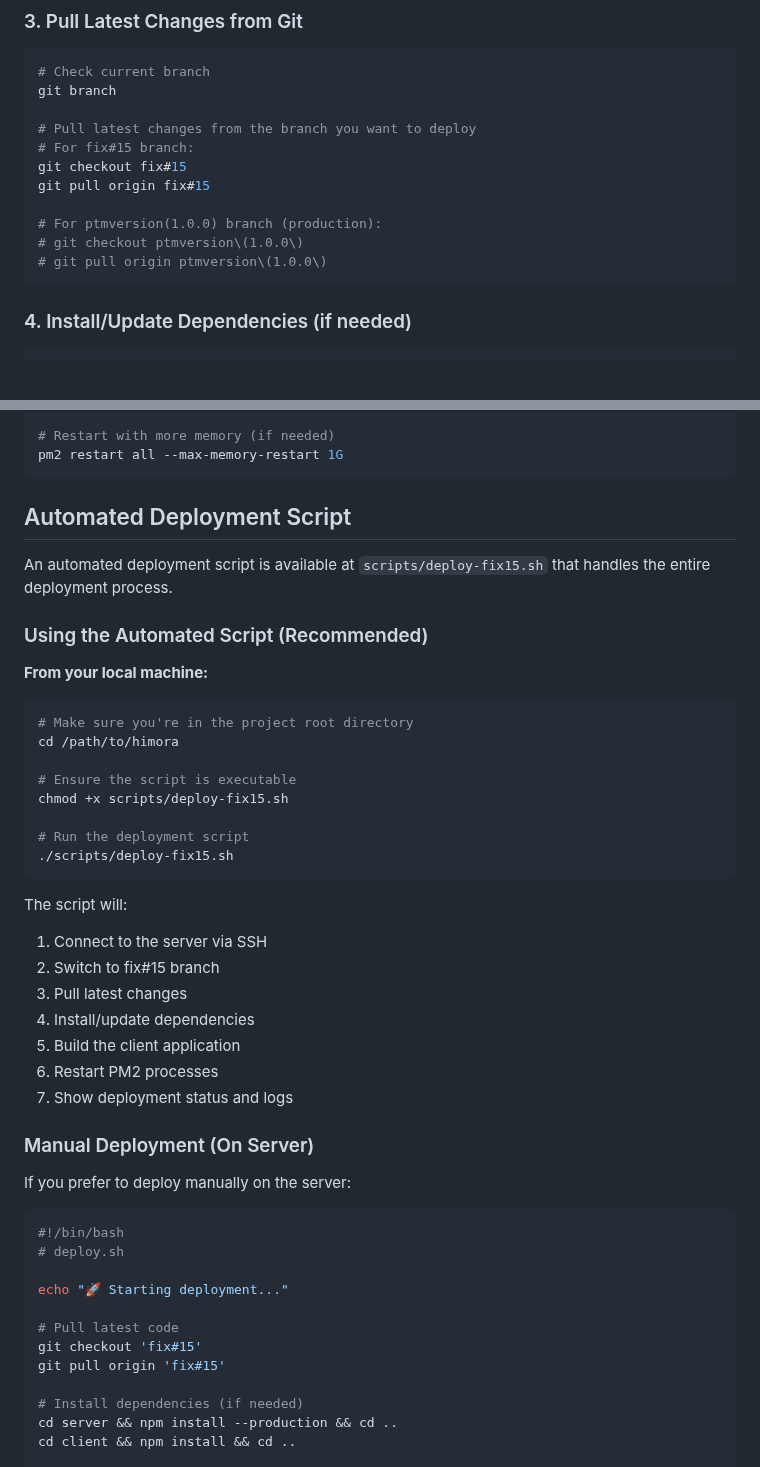
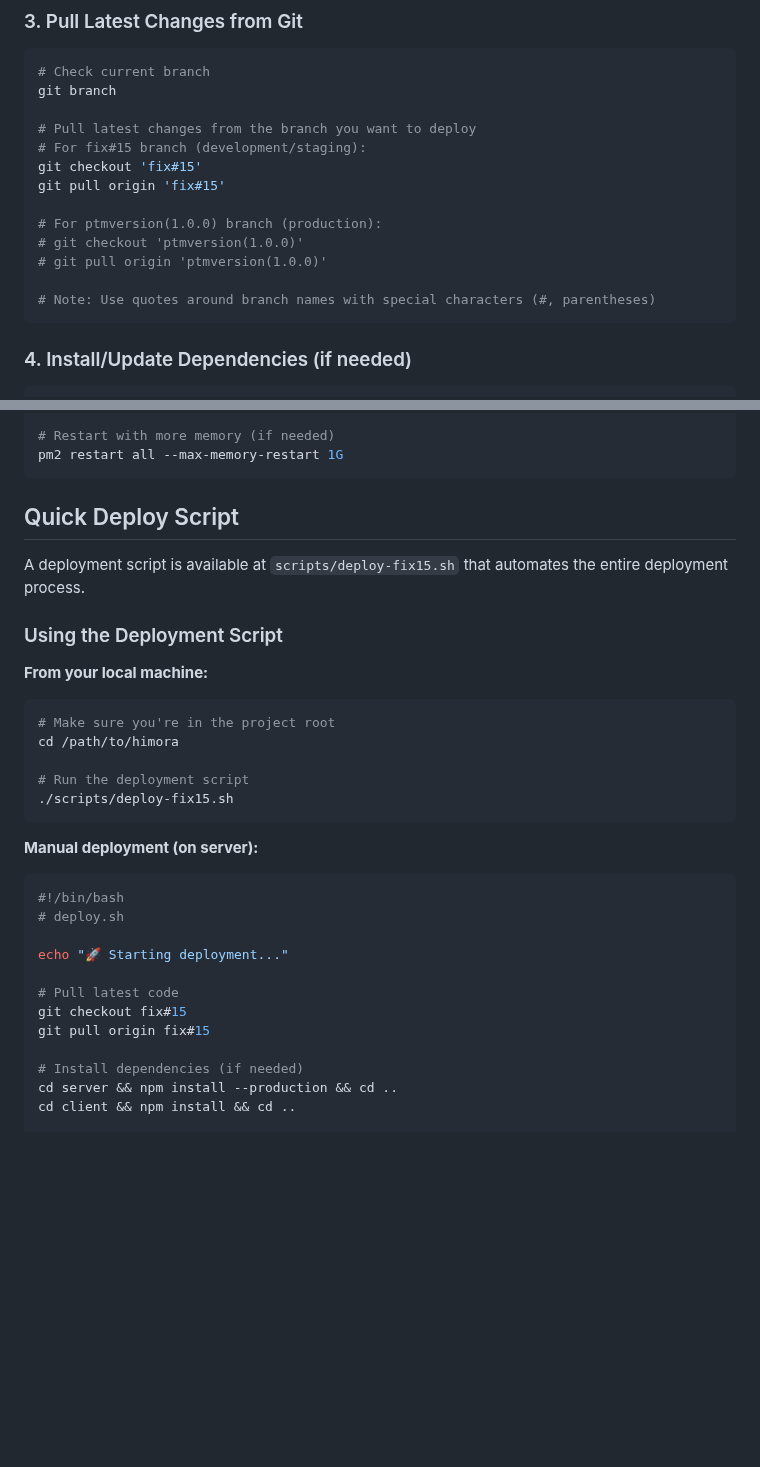
Before and after one commit to mikeeeeee-blip/himora, a Markdown page: ci.md, 2 parts joined by grey strips. Drawn GitHub-style; blank space fills up the shorter version.

Commit message:
docs: add automated deployment script and enhance CI/CD guide

````diff
--- a/ci.md
+++ b/ci.md
@@ -28,13 +28,15 @@ cd himora
 git branch
 
 # Pull latest changes from the branch you want to deploy
-# For fix#15 branch:
-git checkout fix#15
-git pull origin fix#15
+# For fix#15 branch (development/staging):
+git checkout 'fix#15'
+git pull origin 'fix#15'
 
 # For ptmversion(1.0.0) branch (production):
-# git checkout ptmversion\(1.0.0\)
-# git pull origin ptmversion\(1.0.0\)
+# git checkout 'ptmversion(1.0.0)'
+# git pull origin 'ptmversion(1.0.0)'
+
+# Note: Use quotes around branch names with special characters (#, parentheses)
 ```
 
 ### 4. Install/Update Dependencies (if needed)
@@ -185,37 +187,22 @@ pm2 logs --err
 pm2 restart all --max-memory-restart 1G
 ```
 
-## Automated Deployment Script
+## Quick Deploy Script
 
-An automated deployment script is available at `scripts/deploy-fix15.sh` that handles the entire deployment process.
+A deployment script is available at `scripts/deploy-fix15.sh` that automates the entire deployment process.
 
-### Using the Automated Script (Recommended)
+### Using the Deployment Script
 
 **From your local machine:**
 ```bash
-# Make sure you're in the project root directory
+# Make sure you're in the project root
 cd /path/to/himora
-
-# Ensure the script is executable
-chmod +x scripts/deploy-fix15.sh
 
 # Run the deployment script
 ./scripts/deploy-fix15.sh
 ```
 
-The script will:
-1. Connect to the server via SSH
-2. Switch to fix#15 branch
-3. Pull latest changes
-4. Install/update dependencies
-5. Build the client application
-6. Restart PM2 processes
-7. Show deployment status and logs
-
-### Manual Deployment (On Server)
-
-If you prefer to deploy manually on the server:
-
+**Manual deployment (on server):**
 ```bash
 #!/bin/bash
 # deploy.sh
@@ -223,8 +210,8 @@ If you prefer to deploy manually on the server:
 echo "🚀 Starting deployment..."
 
 # Pull latest code
-git checkout 'fix#15'
-git pull origin 'fix#15'
+git checkout fix#15
+git pull origin fix#15
 
 # Install dependencies (if needed)
 cd server && npm install --production && cd ..
````
